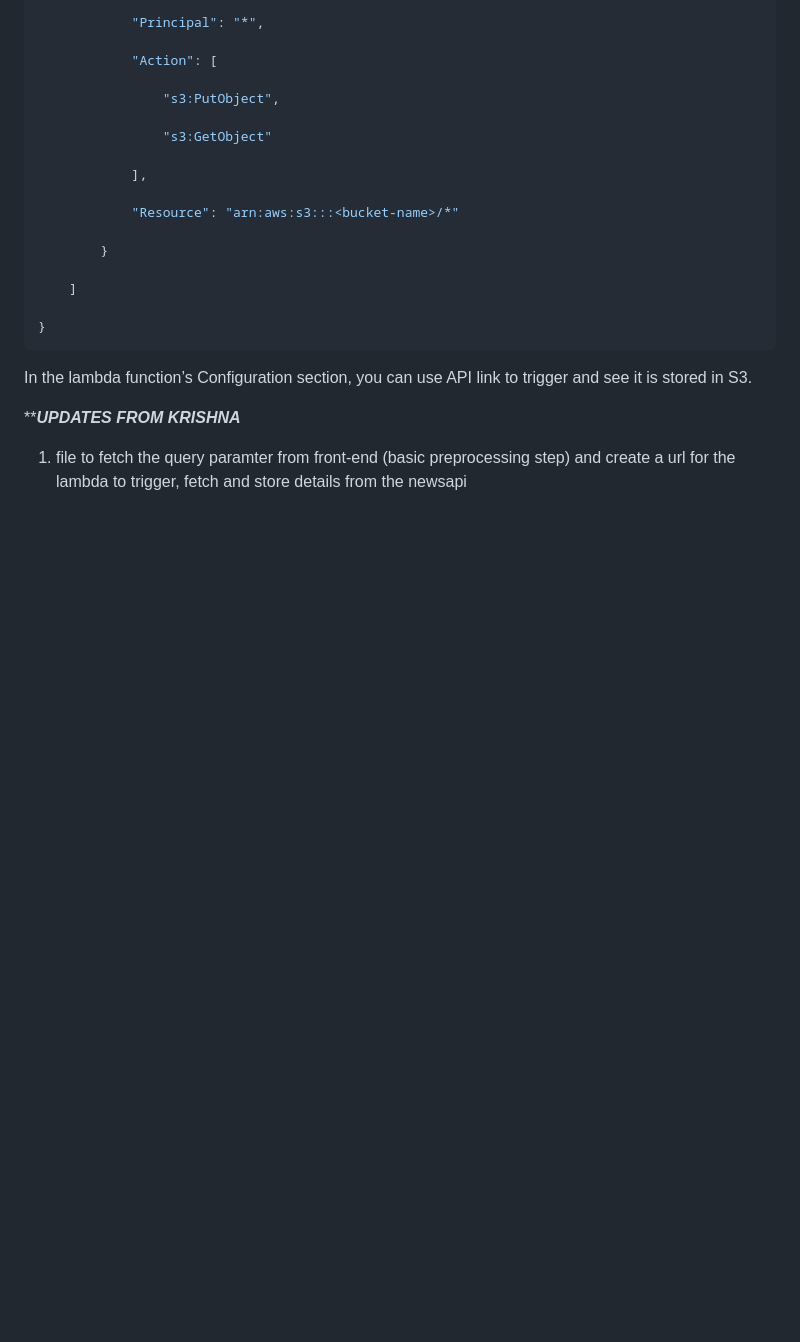
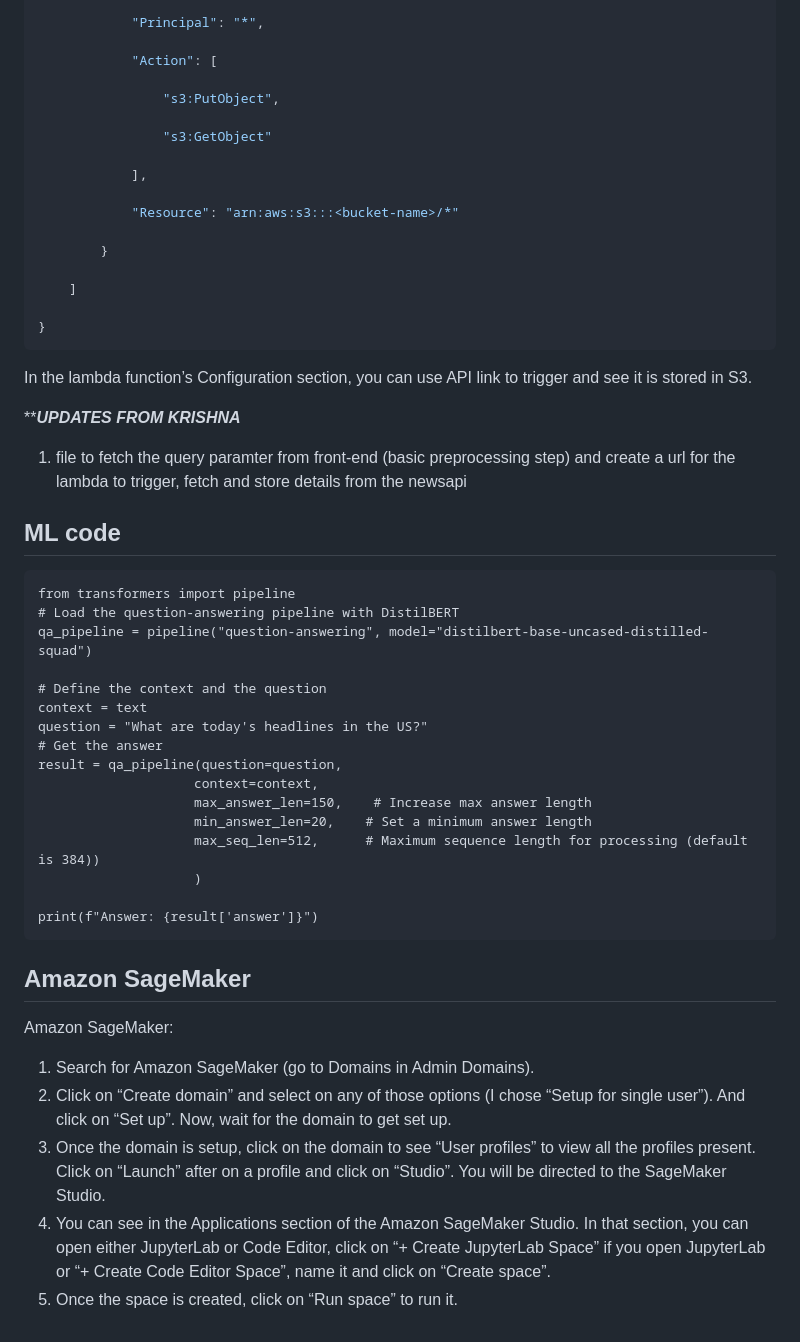
Before and after one commit to Peeyush4/AWS-News-Conversational-Chat-Bot, a Markdown page: README.md, the part around the change. Drawn GitHub-style; blank space fills up the shorter version.

Commit message:
Added ML code and changed Instructions for Amazon Sagemaker

````diff
--- a/README.md
+++ b/README.md
@@ -147,3 +147,32 @@ In the lambda function’s Configuration section, you can use API link to trigge
 *****UPDATES FROM KRISHNA***
 
 1. file to fetch the query paramter from front-end (basic preprocessing step) and create a url for the lambda to trigger, fetch and store details from the newsapi
+
+
+## ML code
+```
+from transformers import pipeline
+# Load the question-answering pipeline with DistilBERT
+qa_pipeline = pipeline("question-answering", model="distilbert-base-uncased-distilled-squad")
+
+# Define the context and the question
+context = text
+question = "What are today's headlines in the US?"
+# Get the answer
+result = qa_pipeline(question=question,
+                    context=context,
+                    max_answer_len=150,    # Increase max answer length
+                    min_answer_len=20,    # Set a minimum answer length
+                    max_seq_len=512,      # Maximum sequence length for processing (default is 384))
+                    )
+
+print(f"Answer: {result['answer']}")
+```
+
+## Amazon SageMaker
+Amazon SageMaker:
+1. Search for Amazon SageMaker (go to Domains in Admin Domains).
+2. Click on “Create domain” and select on any of those options (I chose “Setup for single user”). And click on “Set up”. Now, wait for the domain to get set up.
+3. Once the domain is setup, click on the domain to see “User profiles” to view all the profiles present. Click on “Launch” after on a profile and click on “Studio”. You will be directed to the SageMaker Studio.
+4. You can see in the Applications section of the Amazon SageMaker Studio. In that section, you can open either JupyterLab or Code Editor, click on “+ Create JupyterLab Space” if you open JupyterLab or “+ Create Code Editor Space”, name it and click on “Create space”.
+5. Once the space is created, click on “Run space” to run it.
````
